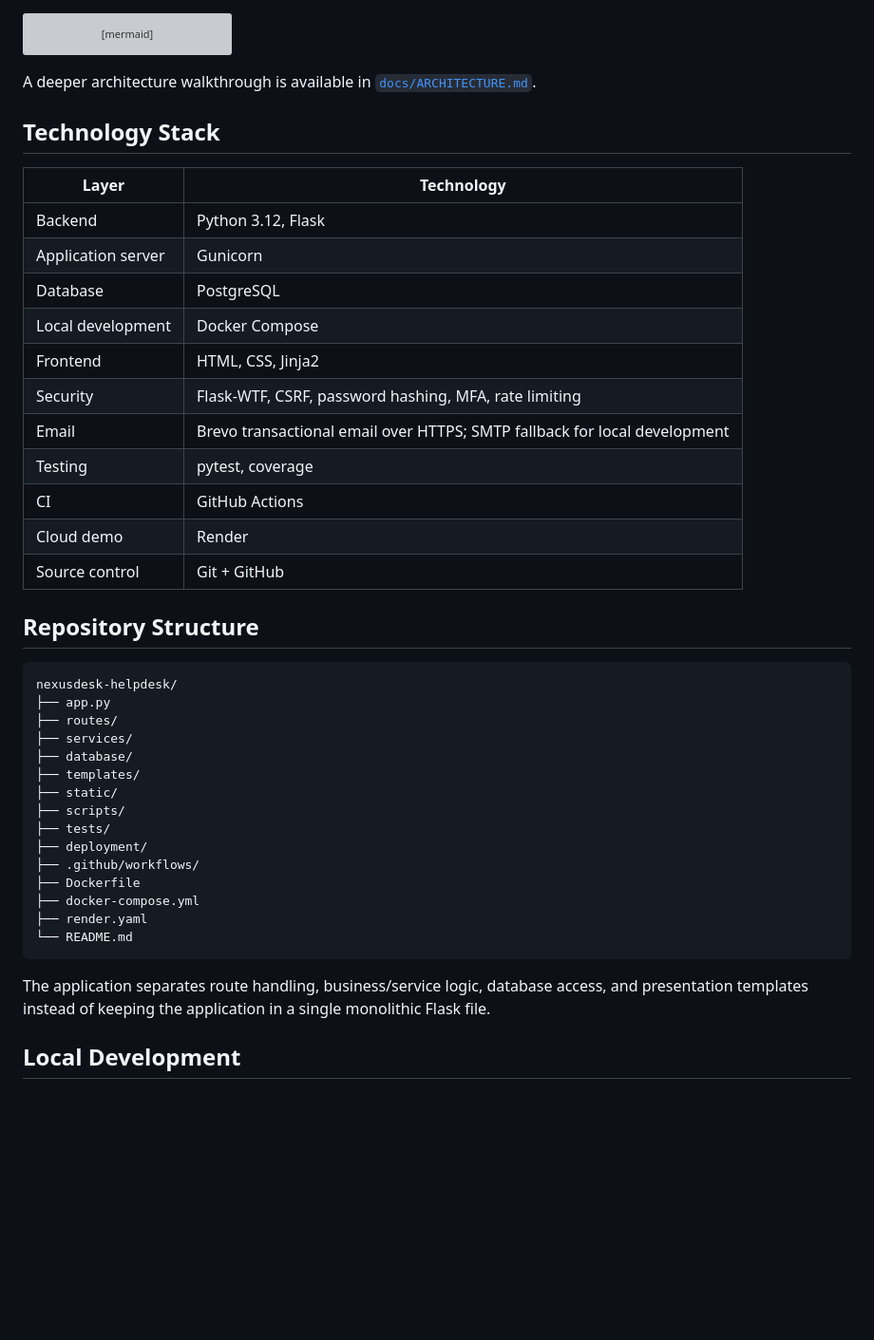
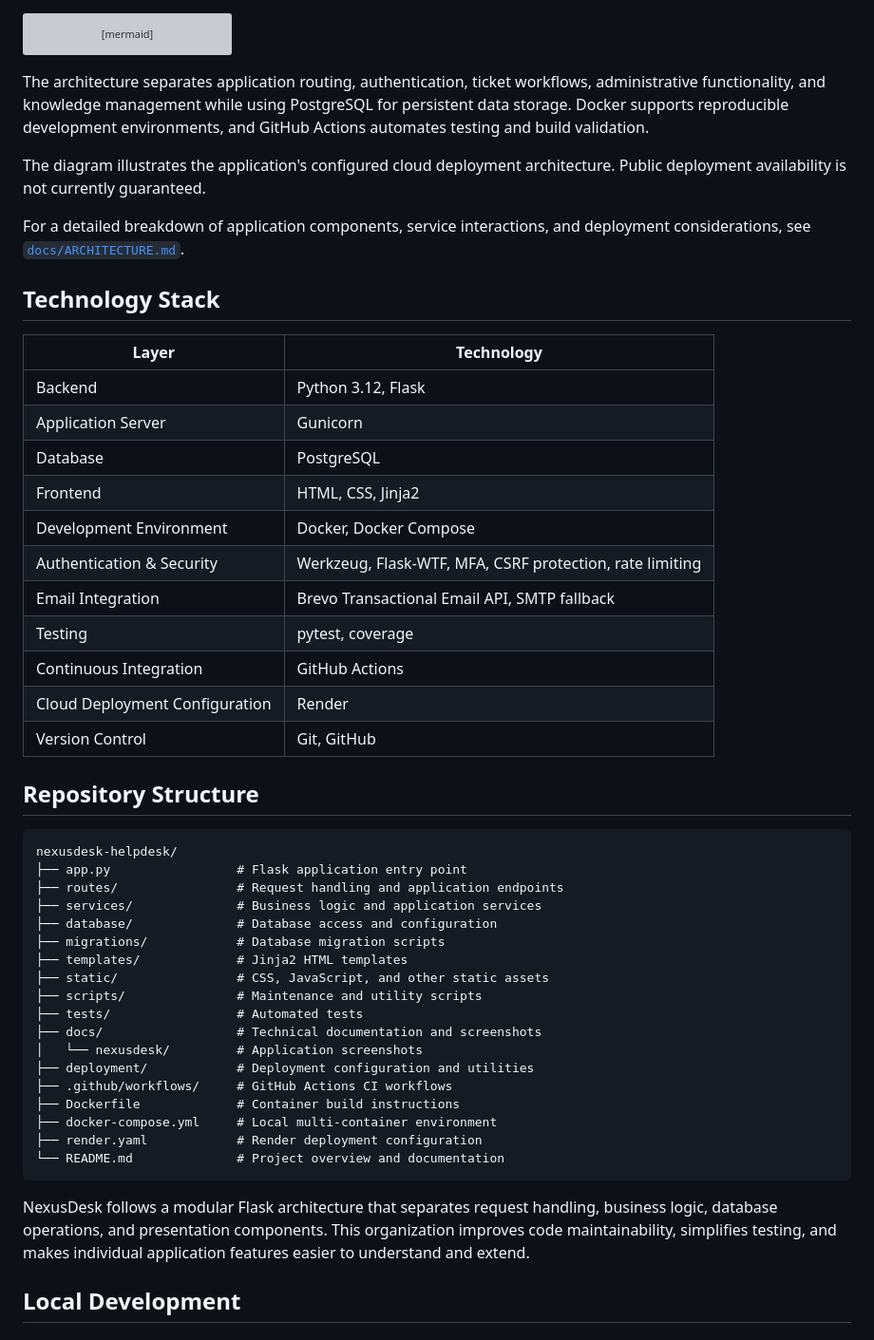
Before and after one commit to Chrisramos2101/nexusdesk-helpdesk, a Markdown page: README.md, the part around the change. Shown at 95% size. Drawn GitHub-style; blank space fills up the shorter version; grey boxes are pictures that could not be loaded.

Commit message:
docs: improve architecture and repository documentation

````diff
--- a/README.md
+++ b/README.md
@@ -102,45 +102,52 @@ flowchart LR
     CI -->|checks pass| R
 ```
 
-A deeper architecture walkthrough is available in [`docs/ARCHITECTURE.md`](docs/ARCHITECTURE.md).
+The architecture separates application routing, authentication, ticket workflows, administrative functionality, and knowledge management while using PostgreSQL for persistent data storage. Docker supports reproducible development environments, and GitHub Actions automates testing and build validation.
+
+The diagram illustrates the application's configured cloud deployment architecture. Public deployment availability is not currently guaranteed.
+
+For a detailed breakdown of application components, service interactions, and deployment considerations, see [`docs/ARCHITECTURE.md`](docs/ARCHITECTURE.md).
 
 ## Technology Stack
 
 | Layer | Technology |
 |---|---|
 | Backend | Python 3.12, Flask |
-| Application server | Gunicorn |
+| Application Server | Gunicorn |
 | Database | PostgreSQL |
-| Local development | Docker Compose |
 | Frontend | HTML, CSS, Jinja2 |
-| Security | Flask-WTF, CSRF, password hashing, MFA, rate limiting |
-| Email | Brevo transactional email over HTTPS; SMTP fallback for local development |
+| Development Environment | Docker, Docker Compose |
+| Authentication & Security | Werkzeug, Flask-WTF, MFA, CSRF protection, rate limiting |
+| Email Integration | Brevo Transactional Email API, SMTP fallback |
 | Testing | pytest, coverage |
-| CI | GitHub Actions |
-| Cloud demo | Render |
-| Source control | Git + GitHub |
+| Continuous Integration | GitHub Actions |
+| Cloud Deployment Configuration | Render |
+| Version Control | Git, GitHub |
 
 ## Repository Structure
 
 ```text
 nexusdesk-helpdesk/
-├── app.py
-├── routes/
-├── services/
-├── database/
-├── templates/
-├── static/
-├── scripts/
-├── tests/
-├── deployment/
-├── .github/workflows/
-├── Dockerfile
-├── docker-compose.yml
-├── render.yaml
-└── README.md
+├── app.py                 # Flask application entry point
+├── routes/                # Request handling and application endpoints
+├── services/              # Business logic and application services
+├── database/              # Database access and configuration
+├── migrations/            # Database migration scripts
+├── templates/             # Jinja2 HTML templates
+├── static/                # CSS, JavaScript, and other static assets
+├── scripts/               # Maintenance and utility scripts
+├── tests/                 # Automated tests
+├── docs/                  # Technical documentation and screenshots
+│   └── nexusdesk/         # Application screenshots
+├── deployment/            # Deployment configuration and utilities
+├── .github/workflows/     # GitHub Actions CI workflows
+├── Dockerfile             # Container build instructions
+├── docker-compose.yml     # Local multi-container environment
+├── render.yaml            # Render deployment configuration
+└── README.md              # Project overview and documentation
 ```
 
-The application separates route handling, business/service logic, database access, and presentation templates instead of keeping the application in a single monolithic Flask file.
+NexusDesk follows a modular Flask architecture that separates request handling, business logic, database operations, and presentation components. This organization improves code maintainability, simplifies testing, and makes individual application features easier to understand and extend.
 
 ## Local Development
 
````
